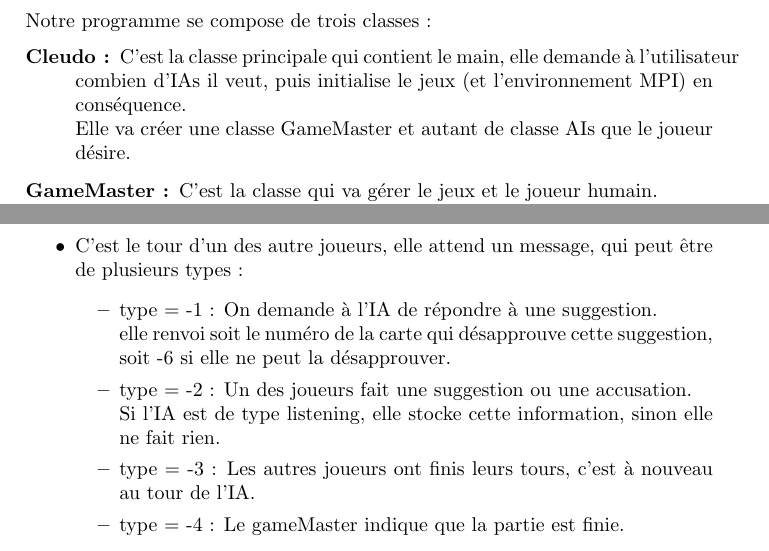
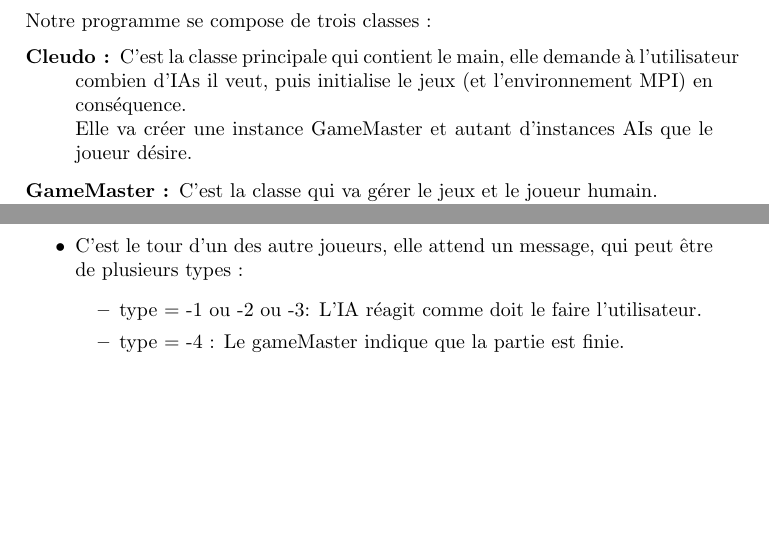
Before and after one commit to BafAltom/info-f404-project2, a LaTeX document (Rapport/rapport.tex): two parts of pages 1 and 3 of 10 before the commit and two parts of pages 1 and 3 of 9 after it, joined at a grey line, cut so that both start at the same text, the shorter picture padded with empty space. Compiled offline with pdfLaTeX.

Commit message:
Derniers peaufinages

```diff
--- a/Rapport/rapport.tex
+++ b/Rapport/rapport.tex
@@ -55,7 +55,7 @@
 		Notre programme se compose de trois classes :
 		\begin{description}
 			\item[Cleudo :] C'est la classe principale qui contient le main, elle demande à l'utilisateur combien d'IAs il veut, puis initialise le jeux (et l’environnement MPI) en conséquence.\\
-							Elle va créer une classe GameMaster et autant de classe AIs que le joueur désire.
+							Elle va créer une instance GameMaster et autant d'instances AIs que le joueur désire.
 			\item[GameMaster :] C'est la classe qui va gérer le jeux et le joueur humain.\\
 							Elle s'occupe de toutes les interactions (input/output) avec celui-ci ainsi qu'entre les IAs et lui.\\
 							C'est également elle qui va initialiser la partie (distribution des cartes, sauvegarde de la solution, ...)\\
@@ -129,12 +129,16 @@
 				\end{itemize}
 				Une fois qu'elle a fini son tour, elle préviens l'IA suivante.
 			\item C'est le tour d'un des autre joueurs, elle attend un message, qui peut être de plusieurs types :
+%				\begin{itemize}
+%					\item type = -1 : On demande à l'IA de répondre à une suggestion.\\
+%								elle renvoi soit le numéro de la carte qui désapprouve cette suggestion, soit -6 si elle ne peut la désapprouver.
+%					\item type = -2 : Un des joueurs fait une suggestion ou une accusation.\\
+%								Si l'IA est de type listening, elle stocke cette information, sinon elle ne fait rien.
+%					\item type = -3 : Les autres joueurs ont finis leurs tours, c'est à nouveau au tour de l'IA.
+%					\item type = -4 : Le gameMaster indique que la partie est finie.
+%				\end{itemize}
 				\begin{itemize}
-					\item type = -1 : On demande à l'IA de répondre à une suggestion.\\
-								elle renvoi soit le numéro de la carte qui désapprouve cette suggestion, soit -6 si elle ne peut la désapprouver.
-					\item type = -2 : Un des joueurs fait une suggestion ou une accusation.\\
-								Si l'IA est de type listening, elle stocke cette information, sinon elle ne fait rien.
-					\item type = -3 : Les autres joueurs ont finis leurs tours, c'est à nouveau au tour de l'IA.
+					\item type = -1 ou -2 ou -3: L'IA réagit comme doit le faire l'utilisateur.
 					\item type = -4 : Le gameMaster indique que la partie est finie.
 				\end{itemize}
 		\end{itemize}
```
Also changed, not shown: Rapport/rapport.pdf, Rapport/rapport.tex (2 more changed lines), 3 other files.
